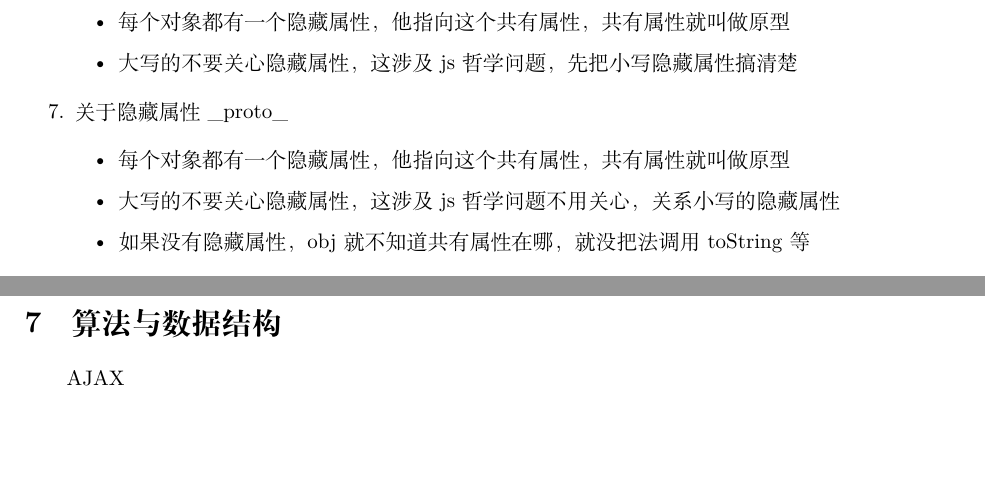
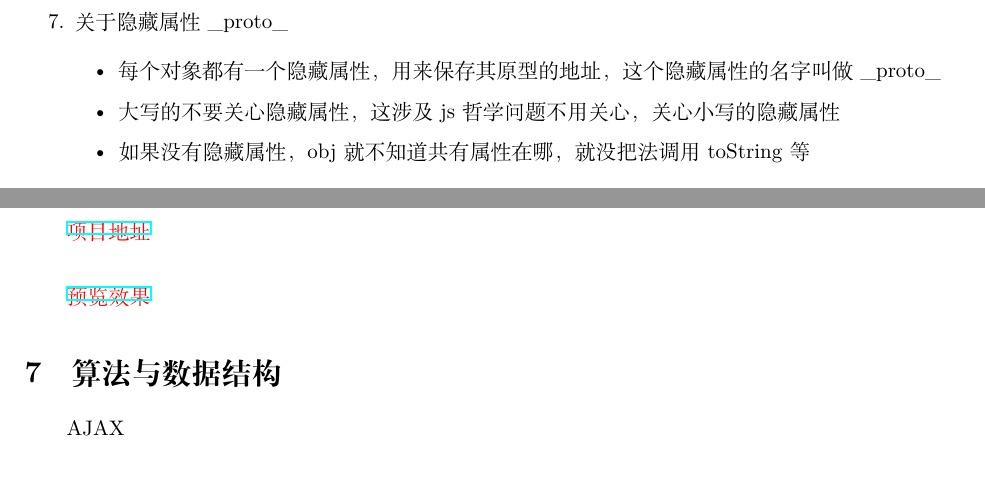
Before and after one commit to syuancao/FrontNote, a LaTeX paper (front.tex): two parts of pages 24 and 25 of 25, joined at a grey line, cut at the place of the change, the shorter picture padded with empty space. Compiled offline with XeLaTeX.

Commit message:
添加Canvas项目

```diff
--- a/front.tex
+++ b/front.tex
@@ -6,11 +6,11 @@
 \usepackage{bm}
 \usepackage{listings}
 \usepackage{url}
+\usepackage{hyperref}
 \usepackage{graphicx} %插入图片的宏包
 \usepackage{float} %设置图片浮动位置的宏包
 \usepackage{subfigure} %插入多图时用子图显示的宏包
 \usepackage[a4paper, left = 10mm, right = 10mm, top = 15mm, bottom = 15mm]{geometry}
-\usepackage{fontspec}
 
 \newcommand{\red}[1]{{\color{red}{#1}}}
 \newcommand{\green}[1]{{\color{green}{#1}}}
@@ -968,13 +968,11 @@
       \end{lstlisting}
               \item 你是不是想累死自己
               \item 原型让你无需重复声明共有属性，省代码，省内存
-              \item 每个对象都有一个隐藏属性，他指向这个共有属性，共有属性就叫做原型
-              \item 大写的不要关心隐藏属性，这涉及js哲学问题，先把小写隐藏属性搞清楚
           \end{itemize}
     \item 关于隐藏属性\_proto\_
           \begin{itemize}
-              \item 每个对象都有一个隐藏属性，他指向这个共有属性，共有属性就叫做原型
-              \item 大写的不要关心隐藏属性，这涉及js哲学问题不用关心，关系小写的隐藏属性
+              \item 每个对象都有一个隐藏属性，用来保存其原型的地址，这个隐藏属性的名字叫做\_proto\_
+              \item 大写的不要关心隐藏属性，这涉及js哲学问题不用关心，关心小写的隐藏属性
               \item 如果没有隐藏属性，obj就不知道共有属性在哪，就没把法调用toString等
           \end{itemize}
     \item prototype和\_proto\_的区别是什么
@@ -1009,6 +1007,9 @@
           \end{itemize}
 \end{enumerate}
 \subsection{Canvas实践--画图板}
+\red{\href{https://github.com/syuancao/FrontNotePractice/tree/master/JS/0-Canvas}{项目地址} }
+\pl
+\red{\href{https://syuancao.github.io/FrontNotePractice/JS/0-Canvas/index.html}{预览效果} }
 \section{算法与数据结构}AJAX
 \section{JS编程接口}
 \section{项目}
```
Also changed, not shown: front.pdf, 5 other files.
